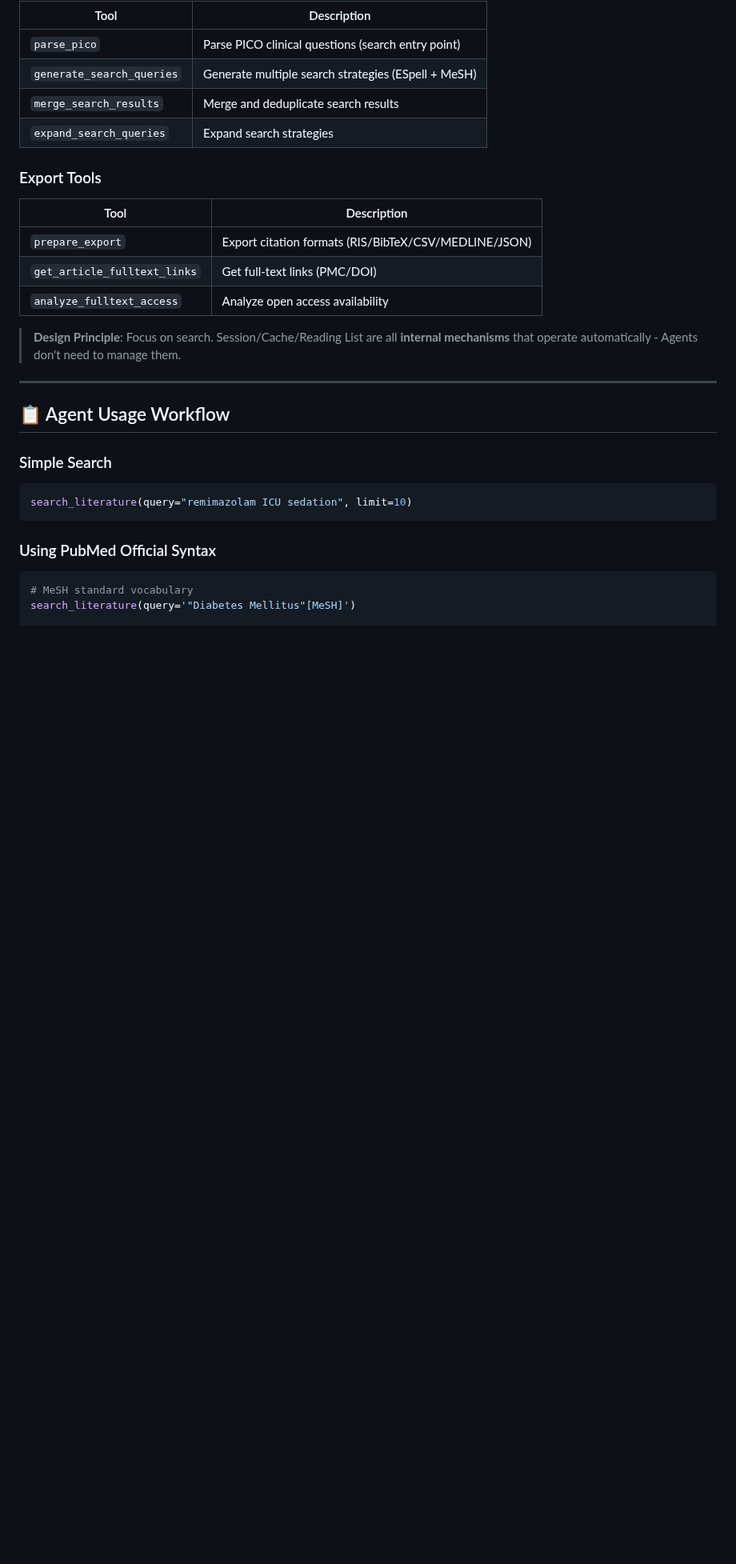
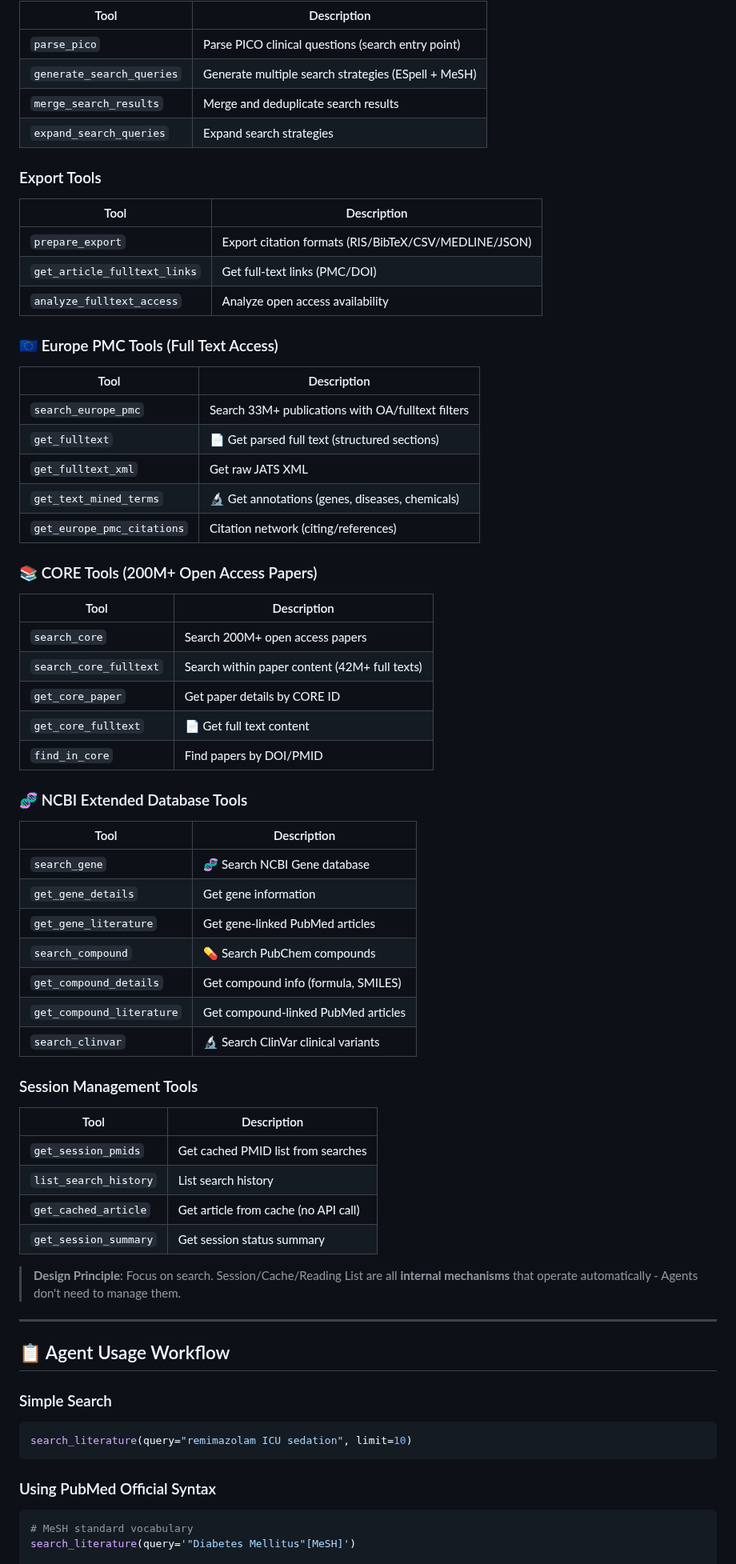
Before and after one commit to u9401066/pubmed-search-mcp, a Markdown page: README.md, the part around one of its changes. Shown at 80% size. GitHub-like rendering; blank space fills up the shorter version.

```diff
--- a/README.md
+++ b/README.md
@@ -142,6 +145,47 @@ uvx pubmed-search-mcp
 | `prepare_export` | Export citation formats (RIS/BibTeX/CSV/MEDLINE/JSON) |
 | `get_article_fulltext_links` | Get full-text links (PMC/DOI) |
 | `analyze_fulltext_access` | Analyze open access availability |
+
+### 🇪🇺 Europe PMC Tools (Full Text Access)
+
+| Tool | Description |
+|------|-------------|
+| `search_europe_pmc` | Search 33M+ publications with OA/fulltext filters |
+| `get_fulltext` | 📄 Get parsed full text (structured sections) |
+| `get_fulltext_xml` | Get raw JATS XML |
+| `get_text_mined_terms` | 🔬 Get annotations (genes, diseases, chemicals) |
+| `get_europe_pmc_citations` | Citation network (citing/references) |
+
+### 📚 CORE Tools (200M+ Open Access Papers)
+
+| Tool | Description |
+|------|-------------|
+| `search_core` | Search 200M+ open access papers |
+| `search_core_fulltext` | Search within paper content (42M+ full texts) |
+| `get_core_paper` | Get paper details by CORE ID |
+| `get_core_fulltext` | 📄 Get full text content |
+| `find_in_core` | Find papers by DOI/PMID |
+
+### 🧬 NCBI Extended Database Tools
+
+| Tool | Description |
+|------|-------------|
+| `search_gene` | 🧬 Search NCBI Gene database |
+| `get_gene_details` | Get gene information |
+| `get_gene_literature` | Get gene-linked PubMed articles |
+| `search_compound` | 💊 Search PubChem compounds |
+| `get_compound_details` | Get compound info (formula, SMILES) |
+| `get_compound_literature` | Get compound-linked PubMed articles |
+| `search_clinvar` | 🔬 Search ClinVar clinical variants |
+
+### Session Management Tools
+
+| Tool | Description |
+|------|-------------|
+| `get_session_pmids` | Get cached PMID list from searches |
+| `list_search_history` | List search history |
+| `get_cached_article` | Get article from cache (no API call) |
+| `get_session_summary` | Get session status summary |
 
 > **Design Principle**: Focus on search. Session/Cache/Reading List are all **internal mechanisms** that operate automatically - Agents don't need to manage them.
 
```
Also changed, not shown: other parts of README.md (+22 -10 lines), README.zh-TW.md (+60 -10 lines).
